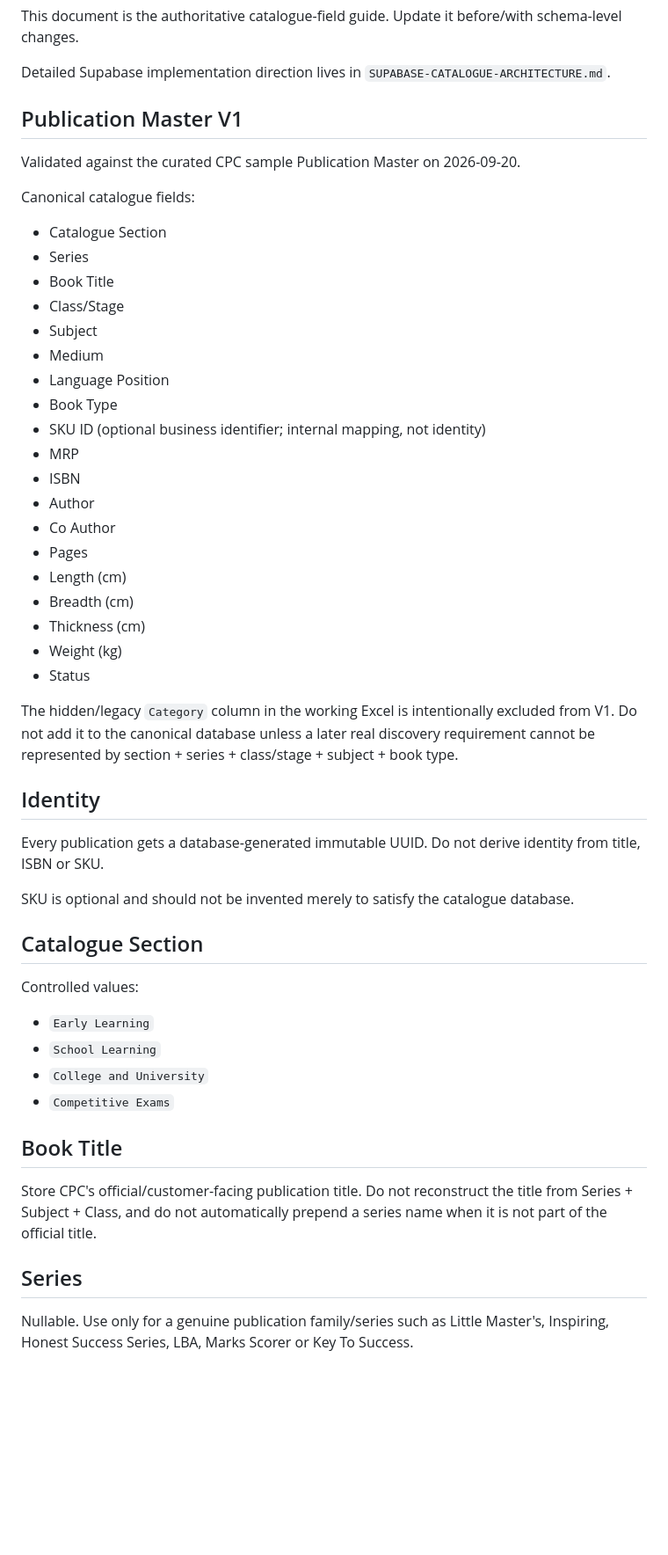
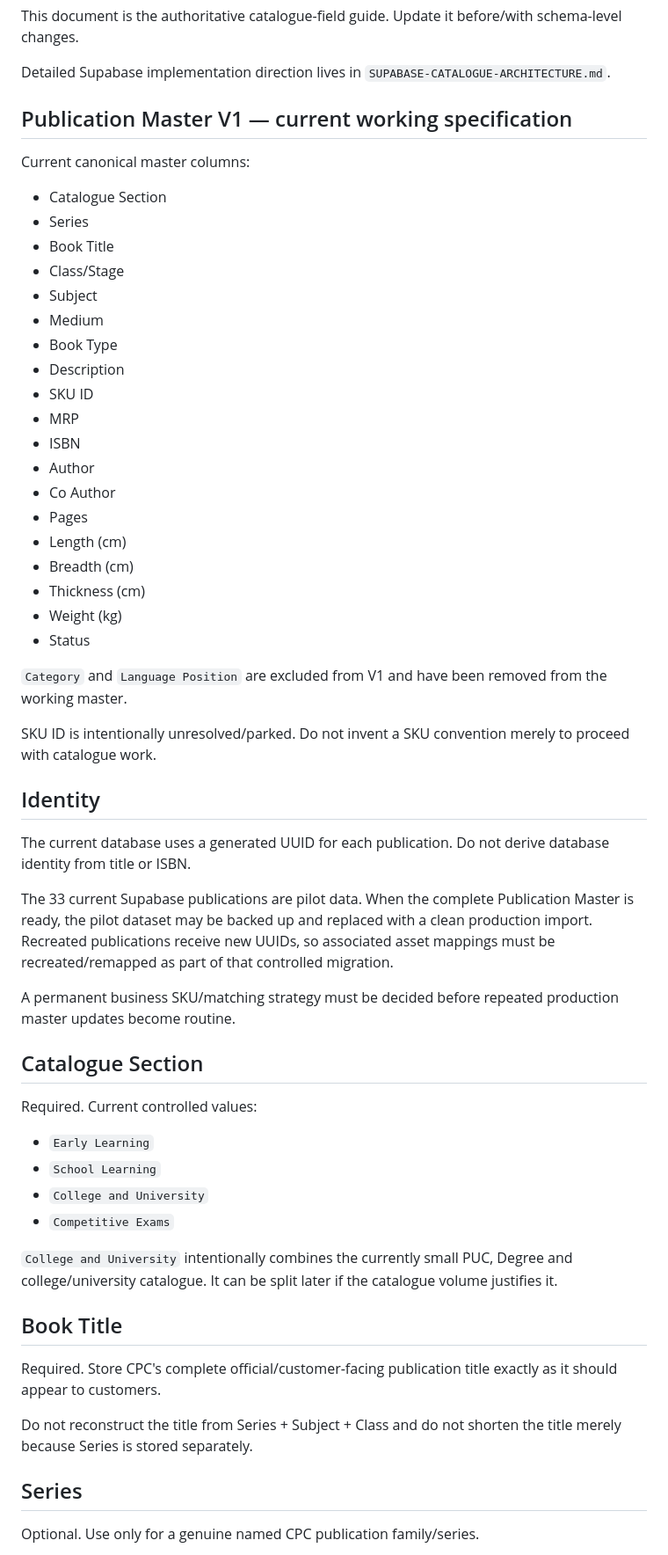
Before and after one commit to cpcbooks/digital-catalogue, a Markdown page: docs/DATA-MODEL.md, the part around one of its changes. Shown at 88% size. Drawn GitHub-style; blank space fills up the shorter version.

```diff
--- a/docs/DATA-MODEL.md
+++ b/docs/DATA-MODEL.md
@@ -4,11 +4,9 @@ This document is the authoritative catalogue-field guide. Update it before/with
 
 Detailed Supabase implementation direction lives in `SUPABASE-CATALOGUE-ARCHITECTURE.md`.
 
-## Publication Master V1
+## Publication Master V1 — current working specification
 
-Validated against the curated CPC sample Publication Master on 2026-09-20.
-
-Canonical catalogue fields:
+Current canonical master columns:
 
 - Catalogue Section
 - Series
@@ -16,9 +14,9 @@ Canonical catalogue fields:
 - Class/Stage
 - Subject
 - Medium
-- Language Position
 - Book Type
-- SKU ID (optional business identifier; internal mapping, not identity)
+- Description
+- SKU ID
 - MRP
 - ISBN
 - Author
@@ -30,28 +28,36 @@ Canonical catalogue fields:
 - Weight (kg)
 - Status
 
-The hidden/legacy `Category` column in the working Excel is intentionally excluded from V1. Do not add it to the canonical database unless a later real discovery requirement cannot be represented by section + series + class/stage + subject + book type.
+`Category` and `Language Position` are excluded from V1 and have been removed from the working master.
+
+SKU ID is intentionally unresolved/parked. Do not invent a SKU convention merely to proceed with catalogue work.
 
 ## Identity
 
-Every publication gets a database-generated immutable UUID. Do not derive identity from title, ISBN or SKU.
+The current database uses a generated UUID for each publication. Do not derive database identity from title or ISBN.
 
-SKU is optional and should not be invented merely to satisfy the catalogue database.
+The 33 current Supabase publications are pilot data. When the complete Publication Master is ready, the pilot dataset may be backed up and replaced with a clean production import. Recreated publications receive new UUIDs, so associated asset mappings must be recreated/remapped as part of that controlled migration.
+
+A permanent business SKU/matching strategy must be decided before repeated production master updates become routine.
 
 ## Catalogue Section
 
-Controlled values:
+Required. Current controlled values:
 
 - `Early Learning`
 - `School Learning`
 - `College and University`
 - `Competitive Exams`
 
+`College and University` intentionally combines the currently small PUC, Degree and college/university catalogue. It can be split later if the catalogue volume justifies it.
+
 ## Book Title
 
-Store CPC's official/customer-facing publication title. Do not reconstruct the title from Series + Subject + Class, and do not automatically prepend a series name when it is not part of the official title.
+Required. Store CPC's complete official/customer-facing publication title exactly as it should appear to customers.
+
+Do not reconstruct the title from Series + Subject + Class and do not shorten the title merely because Series is stored separately.
 
 ## Series
 
-Nullable. Use only for a genuine publication family/series such as Little Master's, Inspiring, Honest Success Series, LBA, Marks Scorer or Key To Success.
+Optional. Use only for a genuine named CPC publication family/series.
 
```
Also changed, not shown: other parts of docs/DATA-MODEL.md (+87 -49 lines).
